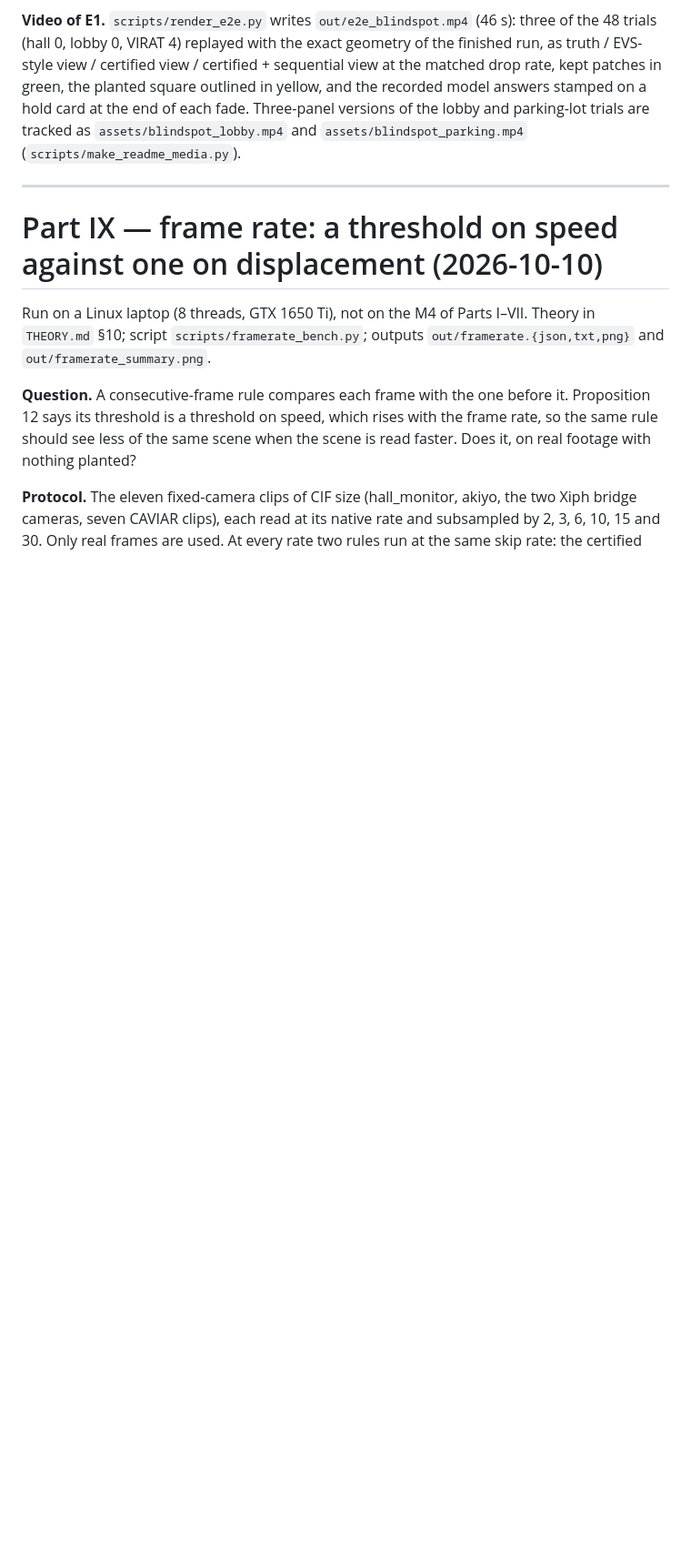
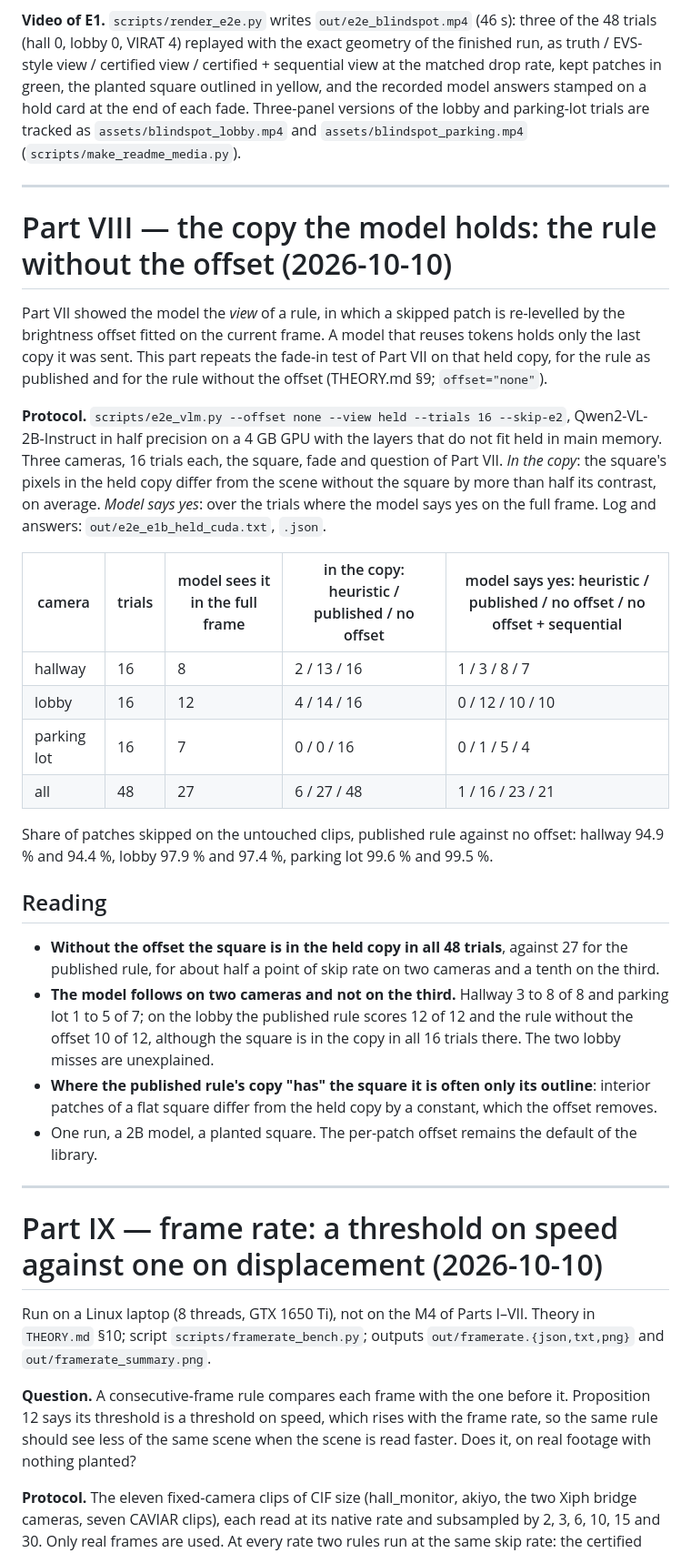
Before and after one commit to nsquaredzz/certified-skip, a Markdown page: RESULTS.md, the part around the change. Shown at 91% size. GitHub-like rendering; blank space fills up the shorter version.

```diff
--- a/RESULTS.md
+++ b/RESULTS.md
@@ -291,6 +291,30 @@ Three-panel versions of the lobby and parking-lot trials are tracked as `assets/
 
 ---
 
+# Part VIII — the copy the model holds: the rule without the offset (2026-10-10)
+
+Part VII showed the model the *view* of a rule, in which a skipped patch is re-levelled by the brightness offset fitted on the current frame. A model that reuses tokens holds only the last copy it was sent. This part repeats the fade-in test of Part VII on that held copy, for the rule as published and for the rule without the offset (THEORY.md §9; `offset="none"`).
+
+**Protocol.** `scripts/e2e_vlm.py --offset none --view held --trials 16 --skip-e2`, Qwen2-VL-2B-Instruct in half precision on a 4 GB GPU with the layers that do not fit held in main memory. Three cameras, 16 trials each, the square, fade and question of Part VII. *In the copy*: the square's pixels in the held copy differ from the scene without the square by more than half its contrast, on average. *Model says yes*: over the trials where the model says yes on the full frame. Log and answers: `out/e2e_e1b_held_cuda.txt`, `.json`.
+
+| camera | trials | model sees it in the full frame | in the copy: heuristic / published / no offset | model says yes: heuristic / published / no offset / no offset + sequential |
+|---|---|---|---|---|
+| hallway | 16 | 8 | 2 / 13 / 16 | 1 / 3 / 8 / 7 |
+| lobby | 16 | 12 | 4 / 14 / 16 | 0 / 12 / 10 / 10 |
+| parking lot | 16 | 7 | 0 / 0 / 16 | 0 / 1 / 5 / 4 |
+| all | 48 | 27 | 6 / 27 / 48 | 1 / 16 / 23 / 21 |
+
+Share of patches skipped on the untouched clips, published rule against no offset: hallway 94.9 % and 94.4 %, lobby 97.9 % and 97.4 %, parking lot 99.6 % and 99.5 %.
+
+## Reading
+
+* **Without the offset the square is in the held copy in all 48 trials**, against 27 for the published rule, for about half a point of skip rate on two cameras and a tenth on the third.
+* **The model follows on two cameras and not on the third.** Hallway 3 to 8 of 8 and parking lot 1 to 5 of 7; on the lobby the published rule scores 12 of 12 and the rule without the offset 10 of 12, although the square is in the copy in all 16 trials there. The two lobby misses are unexplained.
+* **Where the published rule's copy "has" the square it is often only its outline**: interior patches of a flat square differ from the held copy by a constant, which the offset removes.
+* One run, a 2B model, a planted square. The per-patch offset remains the default of the library.
+
+---
+
 # Part IX — frame rate: a threshold on speed against one on displacement (2026-10-10)
 
 Run on a Linux laptop (8 threads, GTX 1650 Ti), not on the M4 of Parts I–VII. Theory in `THEORY.md` §10; script `scripts/framerate_bench.py`; outputs `out/framerate.{json,txt,png}` and `out/framerate_summary.png`.
```
Also changed, not shown: README.md (+12 -0 lines).
